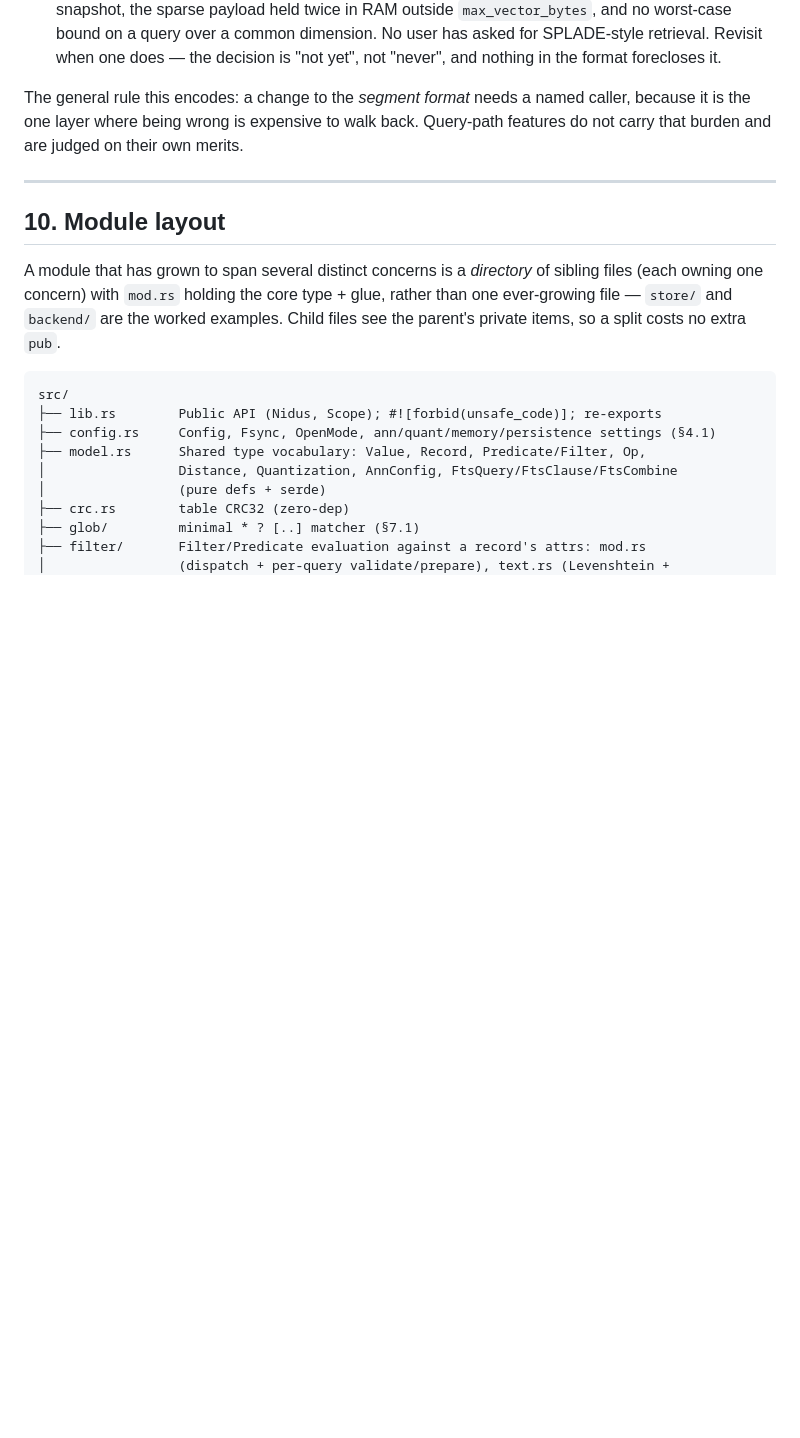
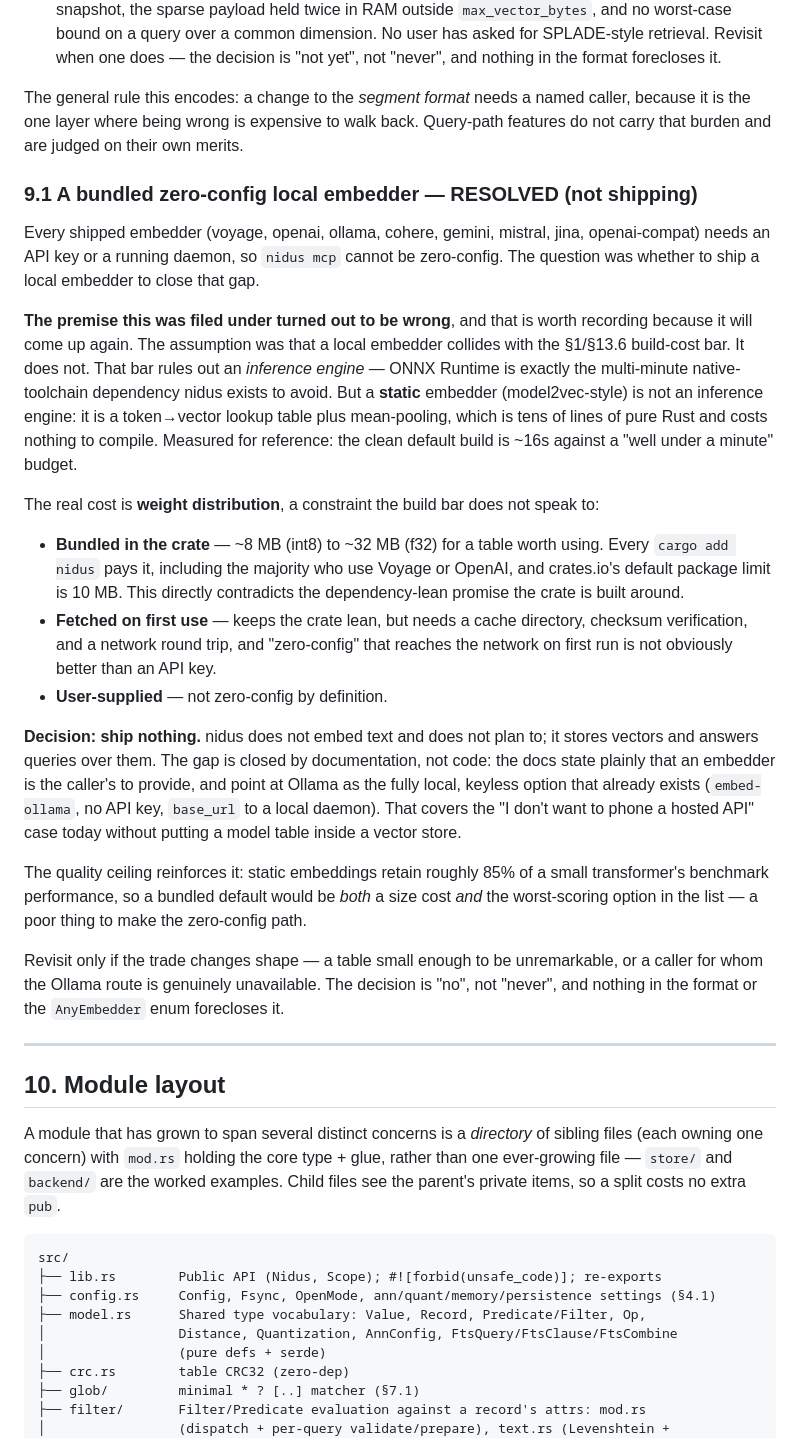
Before and after one commit to duckedup/nidus, a Markdown page: SPEC.md, the part around the change. Rendered like a GitHub page; blank space fills up the shorter version.

Commit message:
🪺 spec: resolve the local-embedder question — ship nothing, document it
The ticket's premise was wrong, and SPEC §9.1 now records why, because it will
come up again. The assumption was that a local embedder collides with the
build-cost bar. It does not. That bar rules out an inference ENGINE — ONNX
Runtime is the multi-minute native toolchain nidus exists to avoid. A static
model2vec-style embedder is not one: it is a token→vector table plus mean
pooling, tens of lines of pure Rust, nothing to compile. Measured for the
record, the clean default build is ~16s against a "well under a minute" budget.

The real constraint is weight distribution, which the build bar does not speak
to at all:

- bundled in the crate — 8-32MB paid by every `cargo add nidus`, including the
  majority using Voyage or OpenAI; crates.io's default limit is 10MB
- fetched on first use — keeps the crate lean but needs a cache, a checksum and
  a network round trip, and is not obviously better than an API key
- user-supplied — not zero-config by definition

Decision: ship nothing. The gap closes with documentation. Ollama is already the
fully local, keyless path (`embed-ollama`, no key, `base_url` to a local daemon),
so the "don't phone a hosted API" case is covered today without putting a model
table inside a vector store. The quality ceiling reinforces it: static embeddings
retain ~85% of a small transformer's benchmark score, so a bundled default would
be both the heaviest option and the weakest.

Docs get the other half of the acceptance criteria: a "What you have to provide"
section stating plainly that nidus ships no built-in model and naming the three
routes (hosted provider + key, local Ollama daemon, or bring your own vector).

Recorded as "no", not "never" — nothing in the format or the AnyEmbedder enum
forecloses revisiting it.

Docs site builds clean; all three cross-links resolve to real headings.

```diff
--- a/SPEC.md
+++ b/SPEC.md
@@ -1175,6 +1175,47 @@ The general rule this encodes: a change to the *segment format* needs a named ca
 because it is the one layer where being wrong is expensive to walk back. Query-path
 features do not carry that burden and are judged on their own merits.
 
+### 9.1 A bundled zero-config local embedder — RESOLVED (not shipping)
+
+Every shipped embedder (voyage, openai, ollama, cohere, gemini, mistral, jina,
+openai-compat) needs an API key or a running daemon, so `nidus mcp` cannot be
+zero-config. The question was whether to ship a local embedder to close that gap.
+
+**The premise this was filed under turned out to be wrong**, and that is worth
+recording because it will come up again. The assumption was that a local embedder
+collides with the §1/§13.6 build-cost bar. It does not. That bar rules out an
+*inference engine* — ONNX Runtime is exactly the multi-minute native-toolchain
+dependency nidus exists to avoid. But a **static** embedder (model2vec-style) is not
+an inference engine: it is a token→vector lookup table plus mean-pooling, which is
+tens of lines of pure Rust and costs nothing to compile. Measured for reference: the
+clean default build is ~16s against a "well under a minute" budget.
+
+The real cost is **weight distribution**, a constraint the build bar does not speak to:
+
+- **Bundled in the crate** — ~8 MB (int8) to ~32 MB (f32) for a table worth using.
+  Every `cargo add nidus` pays it, including the majority who use Voyage or OpenAI,
+  and crates.io's default package limit is 10 MB. This directly contradicts the
+  dependency-lean promise the crate is built around.
+- **Fetched on first use** — keeps the crate lean, but needs a cache directory,
+  checksum verification, and a network round trip, and "zero-config" that reaches the
+  network on first run is not obviously better than an API key.
+- **User-supplied** — not zero-config by definition.
+
+**Decision: ship nothing.** nidus does not embed text and does not plan to; it stores
+vectors and answers queries over them. The gap is closed by documentation, not code:
+the docs state plainly that an embedder is the caller's to provide, and point at
+Ollama as the fully local, keyless option that already exists (`embed-ollama`, no API
+key, `base_url` to a local daemon). That covers the "I don't want to phone a hosted
+API" case today without putting a model table inside a vector store.
+
+The quality ceiling reinforces it: static embeddings retain roughly 85% of a small
+transformer's benchmark performance, so a bundled default would be *both* a size cost
+*and* the worst-scoring option in the list — a poor thing to make the zero-config path.
+
+Revisit only if the trade changes shape — a table small enough to be unremarkable, or
+a caller for whom the Ollama route is genuinely unavailable. The decision is "no",
+not "never", and nothing in the format or the `AnyEmbedder` enum forecloses it.
+
 ---
 
 ## 10. Module layout
```
Also changed, not shown: 1 other file.
